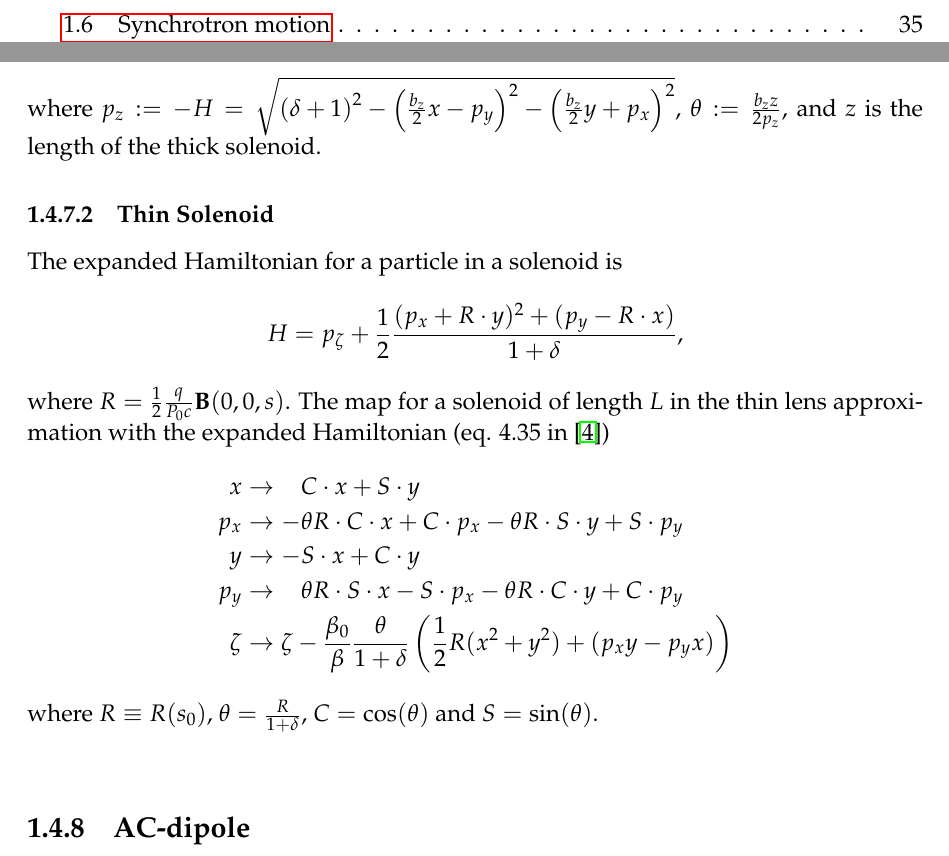
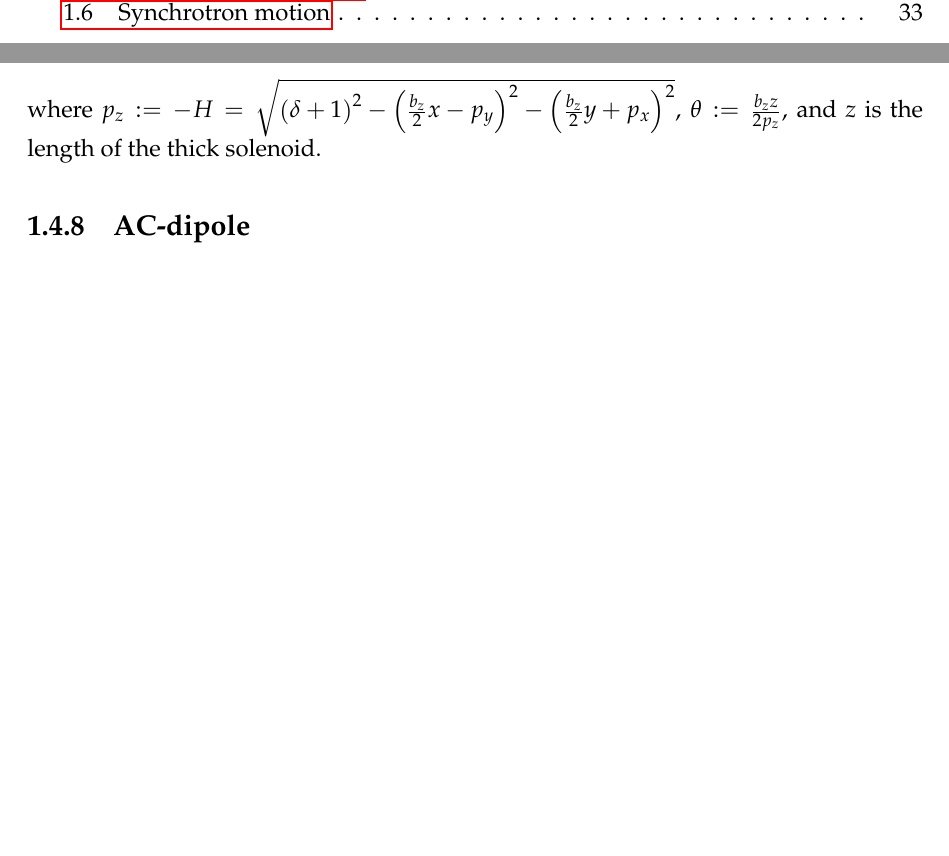
Before and after one commit to xsuite/xsuite, a LaTeX book (docs/physics_manual/physics_man.tex, which reads docs/physics_manual/xtrack.tex): two parts of pages 4 and 24 of 86 before the commit and two parts of pages 3 and 22 of 84 after it, joined at a grey line, cut so that both start at the same text, the shorter picture padded with empty space. Compiled offline with pdfLaTeX.

Commit message:
remove the thin solenoid from the docs until it's tested

```diff
--- a/docs/physics_manual/xtrack.tex
+++ b/docs/physics_manual/xtrack.tex
@@ -1035,29 +1035,6 @@ We have the following map (note the change in $\zeta$ is analogous to the drift)
   \zeta &\leftarrow \zeta + z (1 - \frac{\beta_0}{\beta} \frac{1 + \delta}{p_z}),
 \end{align*}
 where $p_z := -H = \sqrt{{\left(\delta + 1\right)}^2 - {\left(\frac{b_z}{2} x - p_{y}\right)}^{2} - {\left(\frac{b_{z}}{2} y + p_{x}\right)}^{2}}$, $\theta := \frac{b_{z} z}{2 p_z} $, and $z$ is the length of the thick solenoid.
-
-\subsubsection{Thin Solenoid}
-
-The expanded Hamiltonian for a particle in a solenoid is
-\begin{align*}
-  H &= p_\zeta+\frac{1}{2}\frac{(p_x+R\cdot y)^2+(p_y-R\cdot x)}{1+\delta},
-\end{align*}
-where $R=\frac{1}{2}\frac{q}{P_0c}\mathbf{B}(0,0,s)$. The map for a solenoid
-of length $L$ in the thin lens approximation with the expanded
-Hamiltonian (eq. 4.35 in \cite{heinemann95})
-\begin{align*}
-  x   &\to \,\,\,\,\, C\cdot x + S\cdot y \\
-  p_x &\to -\theta R\cdot C \cdot x+C\cdot p_x
-        -\theta R\cdot S\cdot y+S\cdot p_y \\
-  y   &\to -S\cdot x + C\cdot y \\
-  p_y &\to \,\,\,\,\, \theta R\cdot S\cdot x - S\cdot p_x
-  - \theta R\cdot C \cdot y + C\cdot p_y \\
-  \zeta &\to \zeta - \frac{\beta_0}{\beta}
-  \frac{\theta}{1+\delta} \left(\frac{1}{2}
-  R (x^2 + y^2) + (p_xy - p_yx)\right)
-\end{align*}
-where $R\equiv R(s_0)$, $\theta=\frac{R}{1+\delta}$,
-$C=\cos(\theta)$ and $S=\sin(\theta)$.\\[0.5em]
 
 
 %\section{Beam-Beam}
```
Also changed, not shown: docs/physics_manual/physics_man.pdf.
